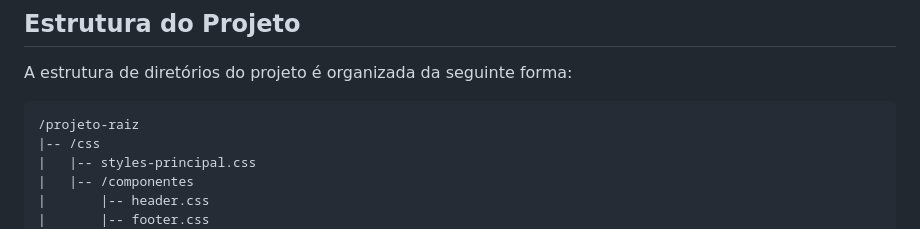
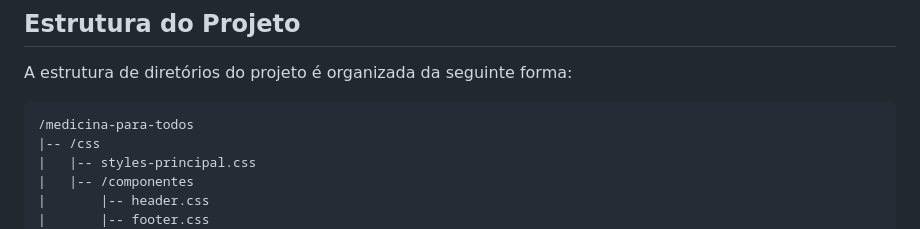
Before and after one commit to HenriqueSerres/medicina-para-todos, a Markdown page: README.md, the part around the change. GitHub-like rendering.

````diff
--- a/README.md
+++ b/README.md
@@ -25,7 +25,7 @@ O site **Medicina para Todos** inclui as seguintes páginas:
 A estrutura de diretórios do projeto é organizada da seguinte forma:
 
 ```
-/projeto-raiz
+/medicina-para-todos
 |-- /css
 |   |-- styles-principal.css
 |   |-- /componentes
````
